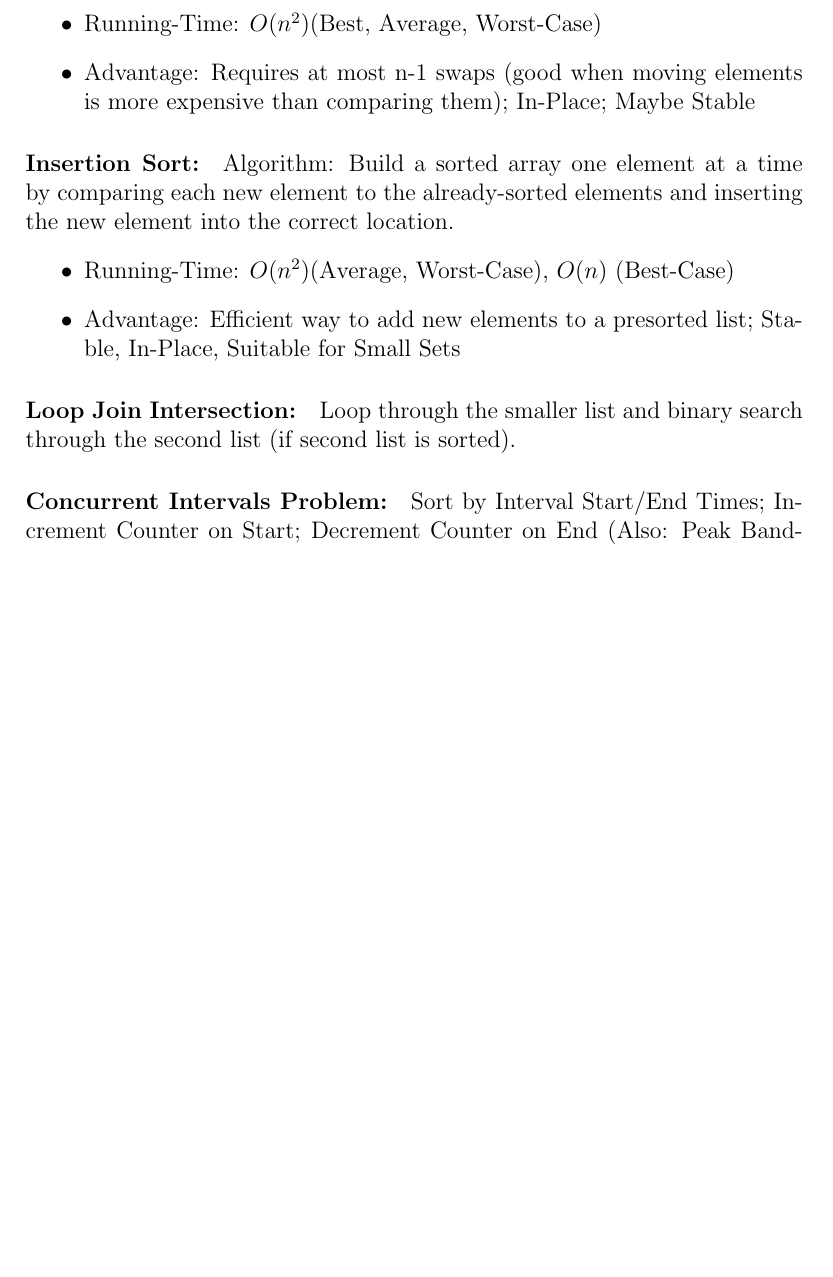
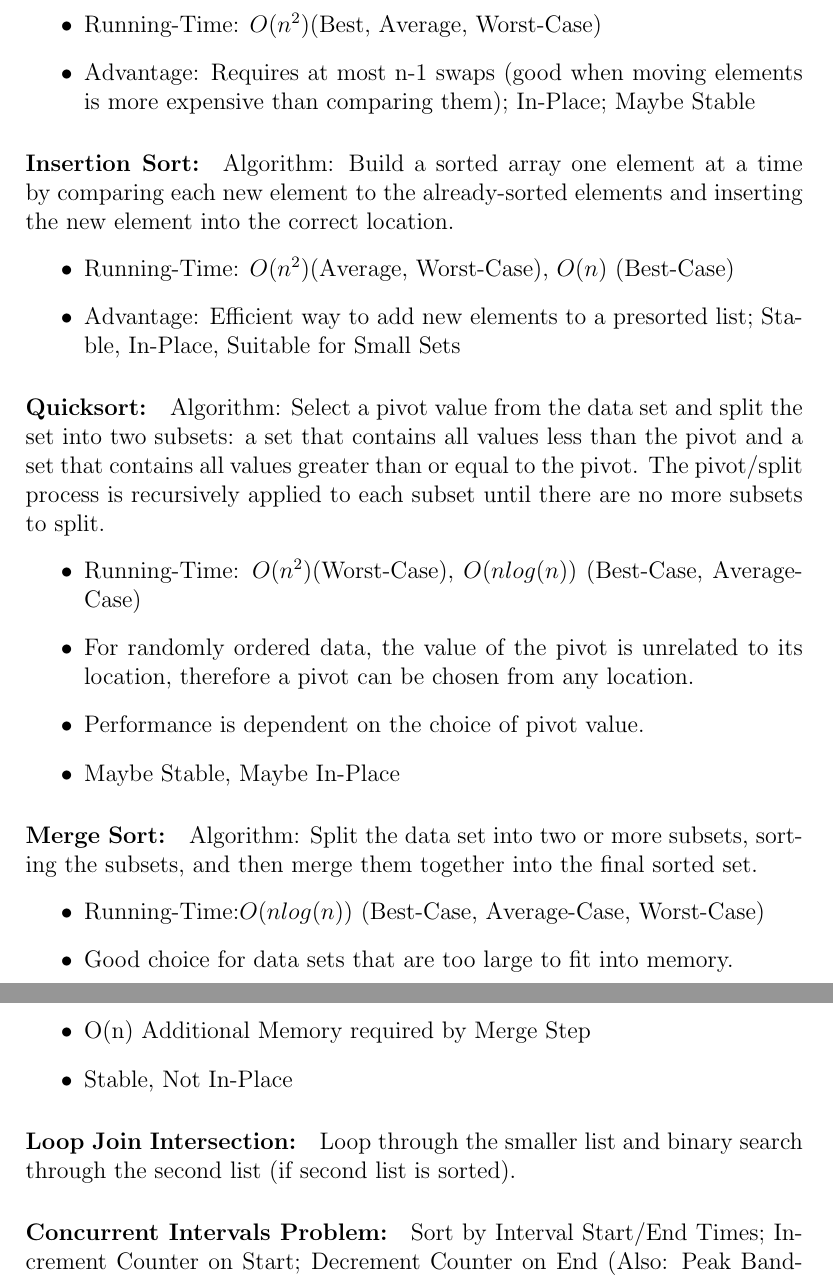
Before and after one commit to mtheodorides/javaProgrammingInterviewRefresher, a LaTeX paper (interviewRefresher.tex): part of page 3 of 3 before the commit and two parts of pages 4 and 5 of 5 after it, the two joined at a grey line, cut so that both start at the same text, the shorter picture padded with empty space. Compiled offline with pdfLaTeX.

Commit message:
Added more sorting algos, etc....

```diff
--- a/interviewRefresher.tex
+++ b/interviewRefresher.tex
@@ -111,6 +131,24 @@ Algorithm: Build a sorted array one element at a time by comparing each new elem
 	\item Advantage: Efficient way to add new elements to a presorted list; Stable, In-Place, Suitable for Small Sets
 \end{itemize}
 
+\paragraph{Quicksort:}
+Algorithm: Select a pivot value from the data set and split the set into two subsets: a set that contains all values less than the pivot and a set that contains all values greater than or equal to the pivot.  The pivot/split process is recursively applied to each subset until there are no more subsets to split.
+\begin{itemize}
+	\item Running-Time: \(O(n^2) \)(Worst-Case), \(O(n log(n)) \) (Best-Case, Average-Case)
+	\item For randomly ordered data, the value of the pivot is unrelated to its location, therefore a pivot can be chosen from any location.
+	\item Performance is dependent on the choice of pivot value.
+	\item Maybe Stable, Maybe In-Place
+\end{itemize}
+
+\paragraph{Merge Sort:}
+Algorithm: Split the data set into two or more subsets, sorting the subsets, and then merge them together into the final sorted set.
+\begin{itemize}
+	\item Running-Time:\(O(n log(n)) \) (Best-Case, Average-Case, Worst-Case)
+	\item Good choice for data sets that are too large to fit into memory.
+	\item O(n) Additional Memory required by Merge Step
+	\item Stable, Not In-Place
+\end{itemize}
+
 
 \paragraph{Loop Join Intersection:} Loop through the smaller list and binary search through the second list (if second list is sorted).
 
```
Also changed, not shown: interviewRefresher.pdf, interviewRefresher.tex (20 more changed lines).
